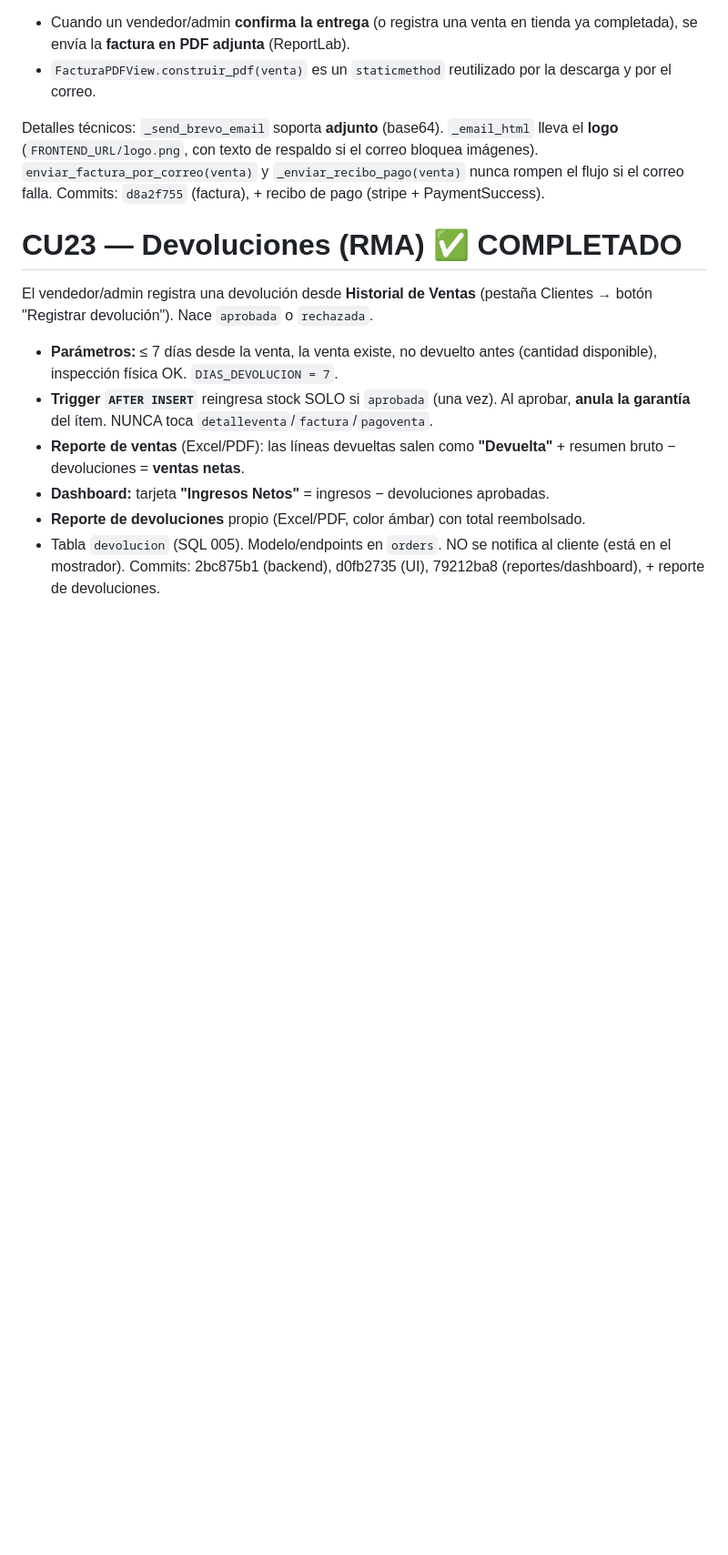
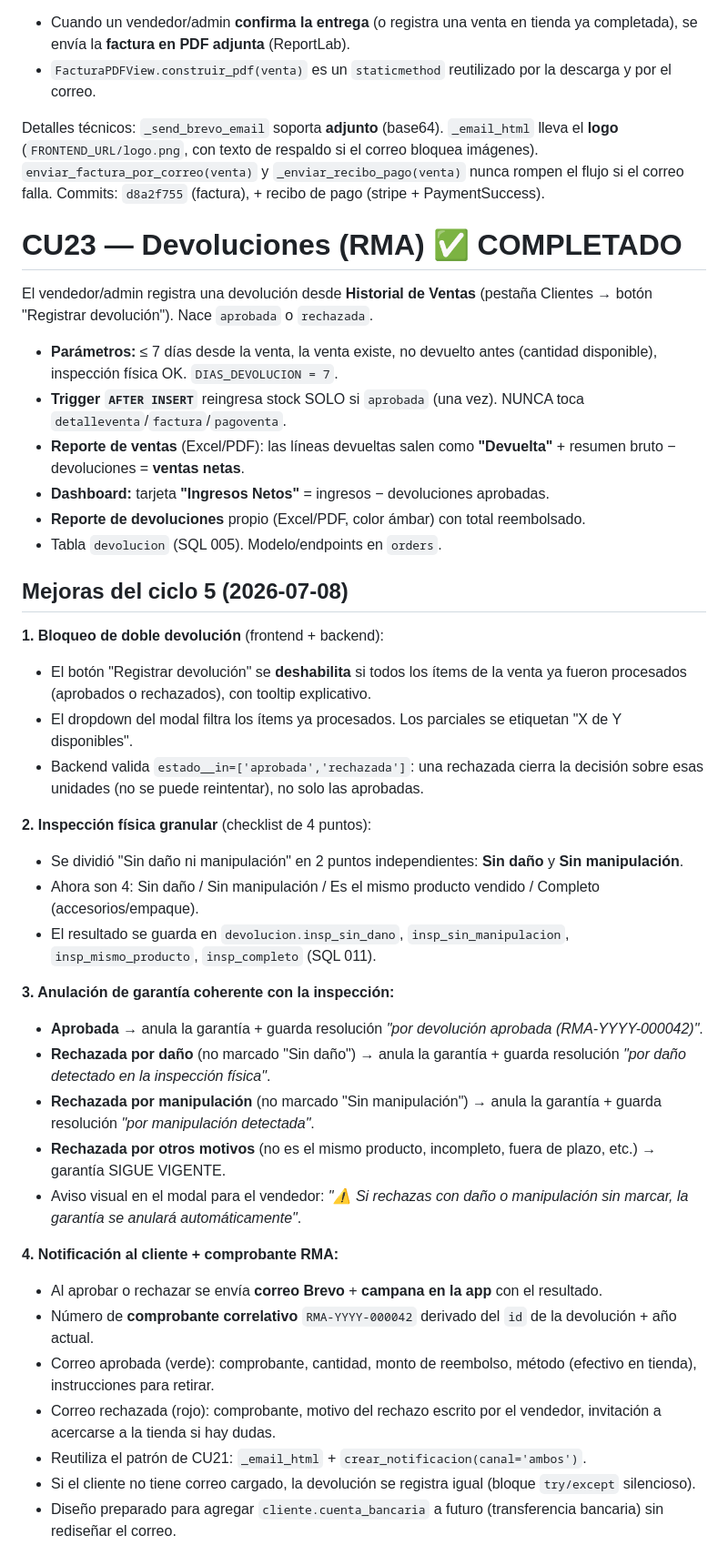
Before and after one commit to 123dio404/santa-cruz-computer, a Markdown page: Docs/Basededatos/CICLO_5_CASOS_DE_USO.md, the part around one of its changes. Shown at 91% size. Drawn GitHub-style; blank space fills up the shorter version.

Commit message:
docs(cu23): actualizar el ciclo 5 con las mejoras aplicadas (inspeccion granular, notificacion al cliente, vista mis pedidos)
- Actor Cliente ✅ agregado a CU23 en tabla resumen y en Actor x CU.
- Nueva subseccion 'Mejoras del ciclo 5' con los 5 bloques:
    1. Bloqueo de doble devolucion (frontend + backend).
    2. Inspeccion granular de 4 puntos (Sin daño, Sin manipulacion,
       Mismo producto, Completo) — SQL 011.
    3. Anulacion de garantia coherente con la inspeccion (por daño /
       por manipulacion / por aprobacion; otros motivos NO anulan).
    4. Notificacion al cliente por Brevo + campana con N° comprobante
       RMA-YYYY-000042.
    5. Vista del cliente en Mis Pedidos: pill de resumen, bloque por
       producto, badge 'garantia anulada' con motivo, boton reclamar
       oculto + defensa en 2 capas.

Commits referenciados: 20f4096e, aad2c757, 6a5c29f9.

```diff
--- a/Docs/Basededatos/CICLO_5_CASOS_DE_USO.md
+++ b/Docs/Basededatos/CICLO_5_CASOS_DE_USO.md
@@ -92,9 +92,37 @@ Commits: `d8a2f755` (factura), + recibo de pago (stripe + PaymentSuccess).
 # CU23 — Devoluciones (RMA) ✅ COMPLETADO
 El vendedor/admin registra una devolución desde **Historial de Ventas** (pestaña Clientes → botón "Registrar devolución"). Nace `aprobada` o `rechazada`.
 - **Parámetros:** ≤ 7 días desde la venta, la venta existe, no devuelto antes (cantidad disponible), inspección física OK. `DIAS_DEVOLUCION = 7`.
-- **Trigger `AFTER INSERT`** reingresa stock SOLO si `aprobada` (una vez). Al aprobar, **anula la garantía** del ítem. NUNCA toca `detalleventa`/`factura`/`pagoventa`.
+- **Trigger `AFTER INSERT`** reingresa stock SOLO si `aprobada` (una vez). NUNCA toca `detalleventa`/`factura`/`pagoventa`.
 - **Reporte de ventas** (Excel/PDF): las líneas devueltas salen como **"Devuelta"** + resumen bruto − devoluciones = **ventas netas**.
 - **Dashboard:** tarjeta **"Ingresos Netos"** = ingresos − devoluciones aprobadas.
 - **Reporte de devoluciones** propio (Excel/PDF, color ámbar) con total reembolsado.
-- Tabla `devolucion` (SQL 005). Modelo/endpoints en `orders`. NO se notifica al cliente (está en el mostrador).
-Commits: 2bc875b1 (backend), d0fb2735 (UI), 79212ba8 (reportes/dashboard), + reporte de devoluciones.
+- Tabla `devolucion` (SQL 005). Modelo/endpoints en `orders`.
+
+## Mejoras del ciclo 5 (2026-07-08)
+
+**1. Bloqueo de doble devolución** (frontend + backend):
+- El botón "Registrar devolución" se **deshabilita** si todos los ítems de la venta ya fueron procesados (aprobados o rechazados), con tooltip explicativo.
+- El dropdown del modal filtra los ítems ya procesados. Los parciales se etiquetan "X de Y disponibles".
+- Backend valida `estado__in=['aprobada','rechazada']`: una rechazada cierra la decisión sobre esas unidades (no se puede reintentar), no solo las aprobadas.
+
+**2. Inspección física granular** (checklist de 4 puntos):
+- Se dividió "Sin daño ni manipulación" en 2 puntos independientes: **Sin daño** y **Sin manipulación**.
+- Ahora son 4: Sin daño / Sin manipulación / Es el mismo producto vendido / Completo (accesorios/empaque).
+- El resultado se guarda en `devolucion.insp_sin_dano`, `insp_sin_manipulacion`, `insp_mismo_producto`, `insp_completo` (SQL 011).
+
+**3. Anulación de garantía coherente con la inspección:**
+- **Aprobada** → anula la garantía + guarda resolución *"por devolución aprobada (RMA-YYYY-000042)"*.
+- **Rechazada por daño** (no marcado "Sin daño") → anula la garantía + guarda resolución *"por daño detectado en la inspección física"*.
+- **Rechazada por manipulación** (no marcado "Sin manipulación") → anula la garantía + guarda resolución *"por manipulación detectada"*.
+- **Rechazada por otros motivos** (no es el mismo producto, incompleto, fuera de plazo, etc.) → garantía SIGUE VIGENTE.
+- Aviso visual en el modal para el vendedor: *"⚠️ Si rechazas con daño o manipulación sin marcar, la garantía se anulará automáticamente"*.
+
+**4. Notificación al cliente + comprobante RMA:**
+- Al aprobar o rechazar se envía **correo Brevo** + **campana en la app** con el resultado.
+- Número de **comprobante correlativo** `RMA-YYYY-000042` derivado del `id` de la devolución + año actual.
+- Correo aprobada (verde): comprobante, cantidad, monto de reembolso, método (efectivo en tienda), instrucciones para retirar.
+- Correo rechazada (rojo): comprobante, motivo del rechazo escrito por el vendedor, invitación a acercarse a la tienda si hay dudas.
+- Reutiliza el patrón de CU21: `_email_html` + `crear_notificacion(canal='ambos')`.
+- Si el cliente no tiene correo cargado, la devolución se registra igual (bloque `try/except` silencioso).
+- Diseño preparado para agregar `cliente.cuenta_bancaria` a futuro (transferencia bancaria) sin rediseñar el correo.
+
```
Also changed, not shown: other parts of Docs/Basededatos/CICLO_5_CASOS_DE_USO.md (+17 -2 lines).
